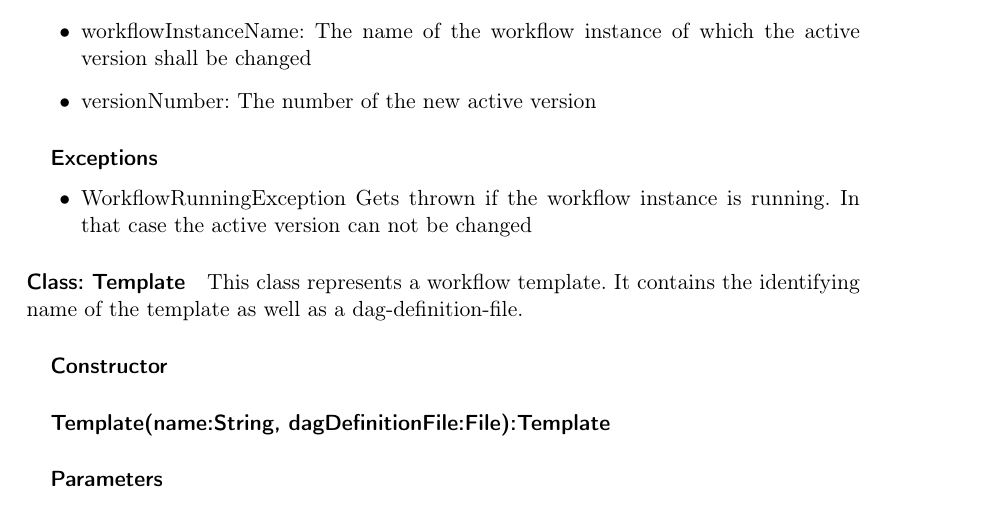
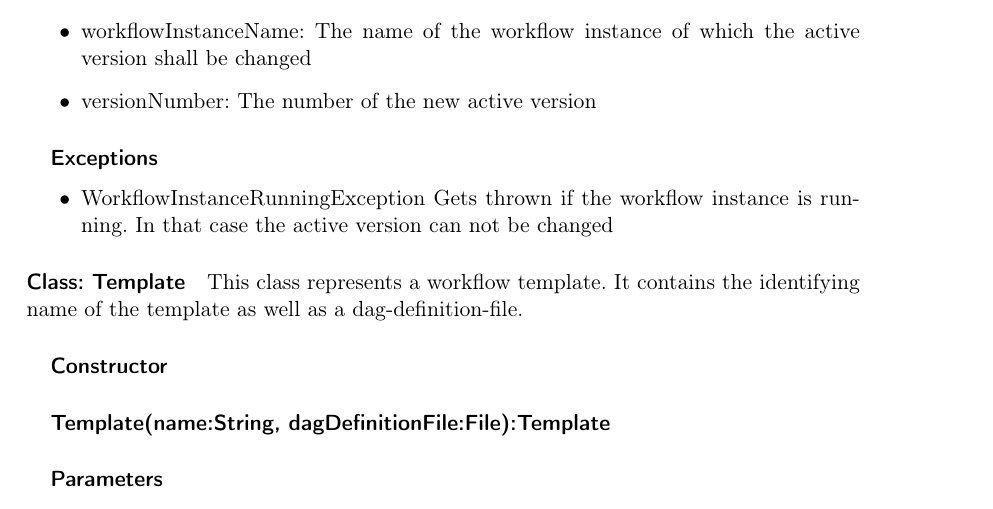
Before and after one commit to soerenray/MatFlow, a LaTeX document (Entwurfsheft/main.tex, which reads Entwurfsheft/workflowPackage.tex): part of page 10 of 24, cut so that both start at the same text. Compiled offline with pdfLaTeX.

Commit message:
Changed WfRunningException into WfInstanceRunningException

```diff
--- a/Entwurfsheft/workflowPackage.tex
+++ b/Entwurfsheft/workflowPackage.tex
@@ -107,7 +107,7 @@ Changes the active version of a workflow instance in the database
 
 \subparagraph{Exceptions}
 \begin{itemize}
-	\item{WorkflowRunningException}
+	\item{WorkflowInstanceRunningException}
 	Gets thrown if the workflow instance is running. In that case the active version can not be changed
 \end{itemize}
 
```
